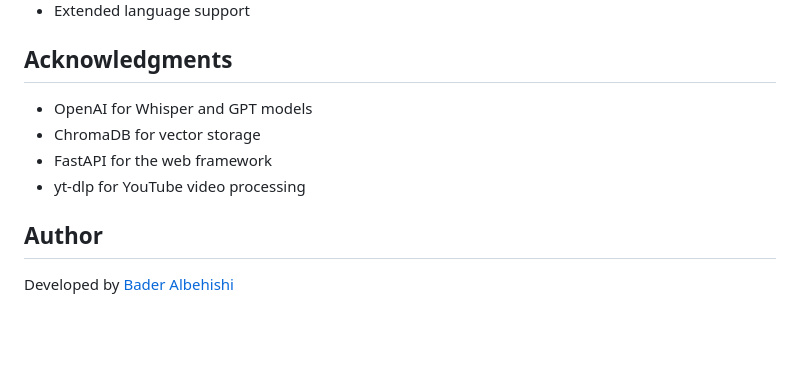
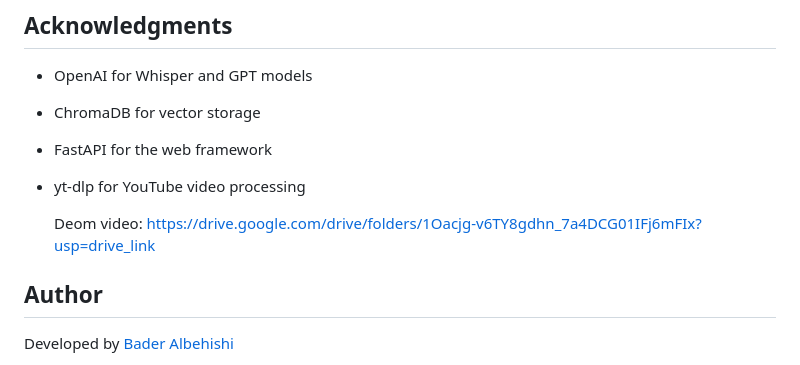
Before and after one commit to bader-albehishi/ubot-youtube-assistant-, a Markdown page: README.md, the part around the change. Rendered like a GitHub page; blank space fills up the shorter version.

```diff
--- a/README.md
+++ b/README.md
@@ -227,6 +227,7 @@ UBot exposes the following API endpoints:
 - FastAPI for the web framework
 - yt-dlp for YouTube video processing
 
+  Deom video: https://drive.google.com/drive/folders/1Oacjg-v6TY8gdhn_7a4DCG01IFj6mFIx?usp=drive_link
 ## Author
 
 Developed by [Bader Albehishi](https://github.com/bader-albehishi)
```
